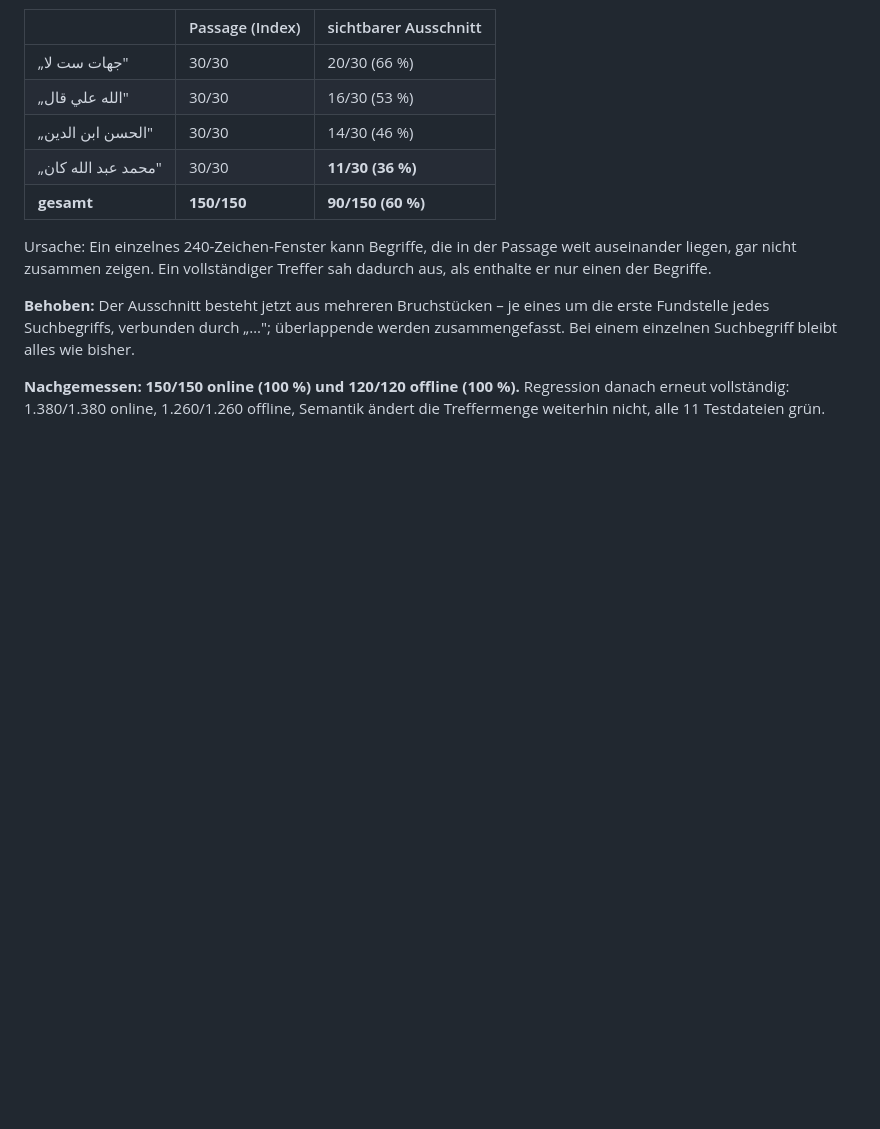
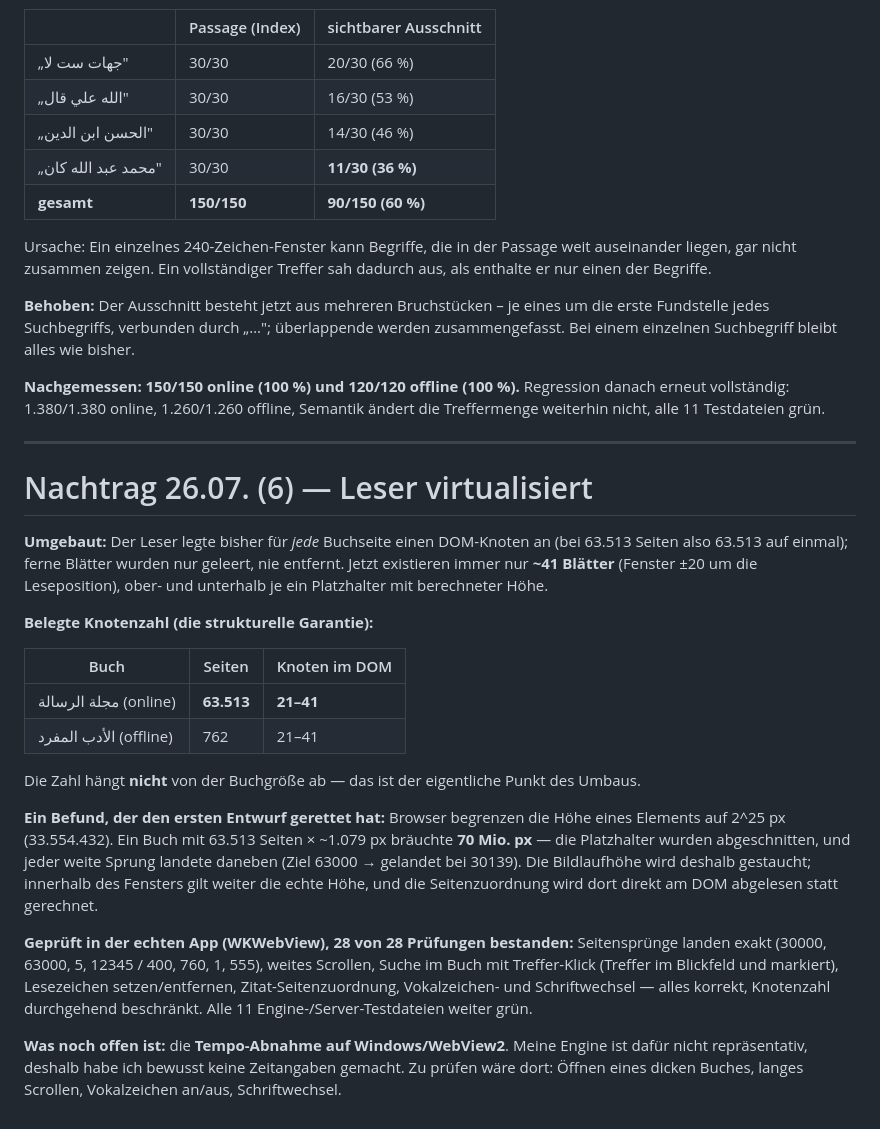
Before and after one commit to beljourani/aicp-research, a Markdown page: STATUS-NACHT.md, the part around the change. GitHub-like rendering; blank space fills up the shorter version.

Commit message:
Bericht: Leser virtualisiert (Knotenzahl unabhängig von der Buchgröße)

```diff
--- a/STATUS-NACHT.md
+++ b/STATUS-NACHT.md
@@ -264,3 +264,37 @@ einzelnen Suchbegriff bleibt alles wie bisher.
 **Nachgemessen: 150/150 online (100 %) und 120/120 offline (100 %).** Regression danach erneut
 vollständig: 1.380/1.380 online, 1.260/1.260 offline, Semantik ändert die Treffermenge weiterhin
 nicht, alle 11 Testdateien grün.
+
+---
+
+# Nachtrag 26.07. (6) — Leser virtualisiert
+
+**Umgebaut:** Der Leser legte bisher für *jede* Buchseite einen DOM-Knoten an (bei 63.513 Seiten
+also 63.513 auf einmal); ferne Blätter wurden nur geleert, nie entfernt. Jetzt existieren immer nur
+**~41 Blätter** (Fenster ±20 um die Leseposition), ober- und unterhalb je ein Platzhalter mit
+berechneter Höhe.
+
+**Belegte Knotenzahl (die strukturelle Garantie):**
+
+| Buch | Seiten | Knoten im DOM |
+|---|---|---|
+| مجلة الرسالة (online) | **63.513** | **21–41** |
+| الأدب المفرد (offline) | 762 | 21–41 |
+
+Die Zahl hängt **nicht** von der Buchgröße ab — das ist der eigentliche Punkt des Umbaus.
+
+**Ein Befund, der den ersten Entwurf gerettet hat:** Browser begrenzen die Höhe eines Elements auf
+2^25 px (33.554.432). Ein Buch mit 63.513 Seiten × ~1.079 px bräuchte **70 Mio. px** — die
+Platzhalter wurden abgeschnitten, und jeder weite Sprung landete daneben (Ziel 63000 → gelandet bei
+30139). Die Bildlaufhöhe wird deshalb gestaucht; innerhalb des Fensters gilt weiter die echte Höhe,
+und die Seitenzuordnung wird dort direkt am DOM abgelesen statt gerechnet.
+
+**Geprüft in der echten App (WKWebView), 28 von 28 Prüfungen bestanden:**
+Seitensprünge landen exakt (30000, 63000, 5, 12345 / 400, 760, 1, 555), weites Scrollen, Suche im
+Buch mit Treffer-Klick (Treffer im Blickfeld und markiert), Lesezeichen setzen/entfernen,
+Zitat-Seitenzuordnung, Vokalzeichen- und Schriftwechsel — alles korrekt, Knotenzahl durchgehend
+beschränkt. Alle 11 Engine-/Server-Testdateien weiter grün.
+
+**Was noch offen ist:** die **Tempo-Abnahme auf Windows/WebView2**. Meine Engine ist dafür nicht
+repräsentativ, deshalb habe ich bewusst keine Zeitangaben gemacht. Zu prüfen wäre dort: Öffnen eines
+dicken Buches, langes Scrollen, Vokalzeichen an/aus, Schriftwechsel.
```
